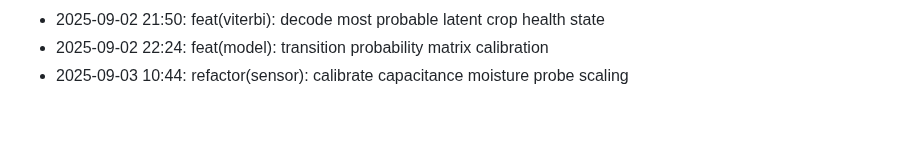
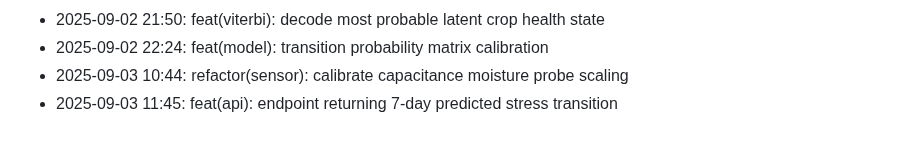
Before and after one commit to lak-is-law/crop-health-hmm, a Markdown page: docs/changelog.md, the part around the change. Rendered like a GitHub page.

Commit message:
feat(api): endpoint returning 7-day predicted stress transition

```diff
--- a/docs/changelog.md
+++ b/docs/changelog.md
@@ -55,3 +55,4 @@
 - 2025-09-02 21:50: feat(viterbi): decode most probable latent crop health state
 - 2025-09-02 22:24: feat(model): transition probability matrix calibration
 - 2025-09-03 10:44: refactor(sensor): calibrate capacitance moisture probe scaling
+- 2025-09-03 11:45: feat(api): endpoint returning 7-day predicted stress transition
```
